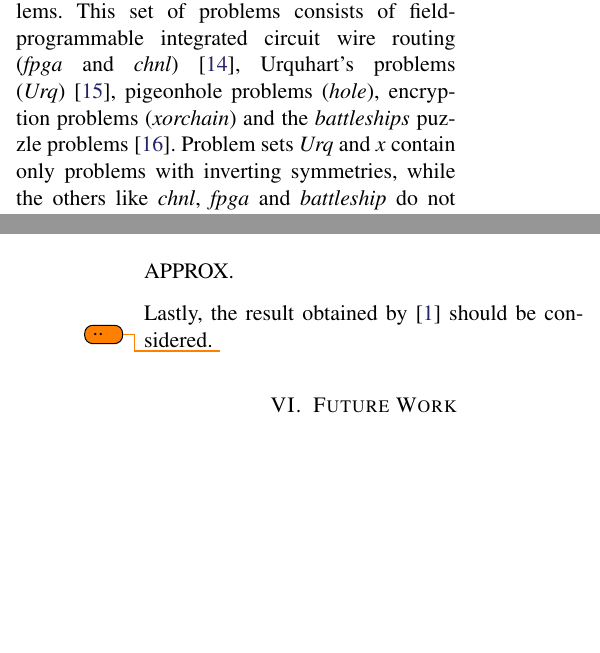
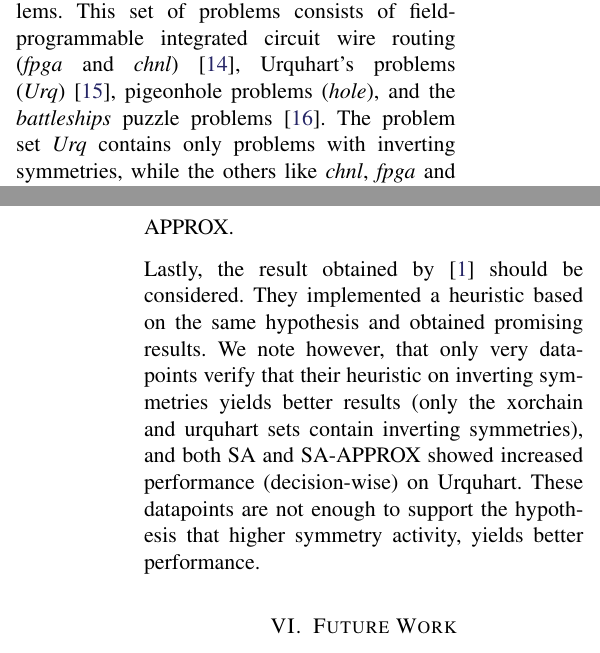
Before and after one commit to ajrouvoet/symmetry, a LaTeX paper (paper/symmetry.tex, which reads paper/measurements.tex, paper/results.tex): two parts of the columns of pages 6 and 9 of 12 before the commit and two parts of the columns of pages 6 and 9 of 13 after it, joined at a grey line, cut so that both start at the same text, the shorter picture padded with empty space. Compiled offline with pdfLaTeX.

Commit message:
Added argument for falsification of hyp 2

```diff
--- a/paper/measurements.tex
+++ b/paper/measurements.tex
@@ -43,9 +43,9 @@ because more variables can be propagated.
 	The benchmark contains both satisfiable and unsatisfiable instances of several SAT problems.
 	This set of problems consists of field-programmable integrated circuit wire routing (\emph{fpga} and
 	\emph{chnl})~\cite{nam2004comparative}, Urquhart's problems (\emph{Urq})~\cite{urquhart1987hard},
-	pigeonhole problems (\emph{hole}), encryption problems (\emph{xorchain}) and the \emph{battleships}
+	pigeonhole problems (\emph{hole}), and the \emph{battleships}
 	puzzle problems~\cite{sevenster2004battleships}.
-	Problem sets \emph{Urq} and \emph{x} contain only problems with inverting symmetries, while the
+	The problem set \emph{Urq} contains only problems with inverting symmetries, while the
 	others like \emph{chnl}, \emph{fpga} and \emph{battleship} do not contain this type of symmetry
 	at all\cite{devriendt2012symmetry}.
 
--- a/paper/results.tex
+++ b/paper/results.tex
@@ -128,4 +128,10 @@ Beforehand we discuss some results that are observed for each of the measured he
 	This is a relatively small number considering the amount of variables in the instances,
 	which means that variables rated high by VSIDS, are rated high by SA and SA-APPROX.
 
-	Lastly, the result obtained by \cite{devriendt2012symmetry} should be considered. \todo{..}
+	Lastly, the result obtained by \cite{devriendt2012symmetry} should be considered.
+	They implemented a heuristic based on the same hypothesis and obtained promising results.
+	We note however, that only very datapoints verify that their heuristic on inverting symmetries
+	yields better results (only the xorchain and urquhart sets contain inverting symmetries), and
+	both SA and SA-APPROX showed increased performance (decision-wise) on Urquhart.
+	These datapoints are not enough to support the hypothesis that higher symmetry activity, yields
+	better performance.
```
